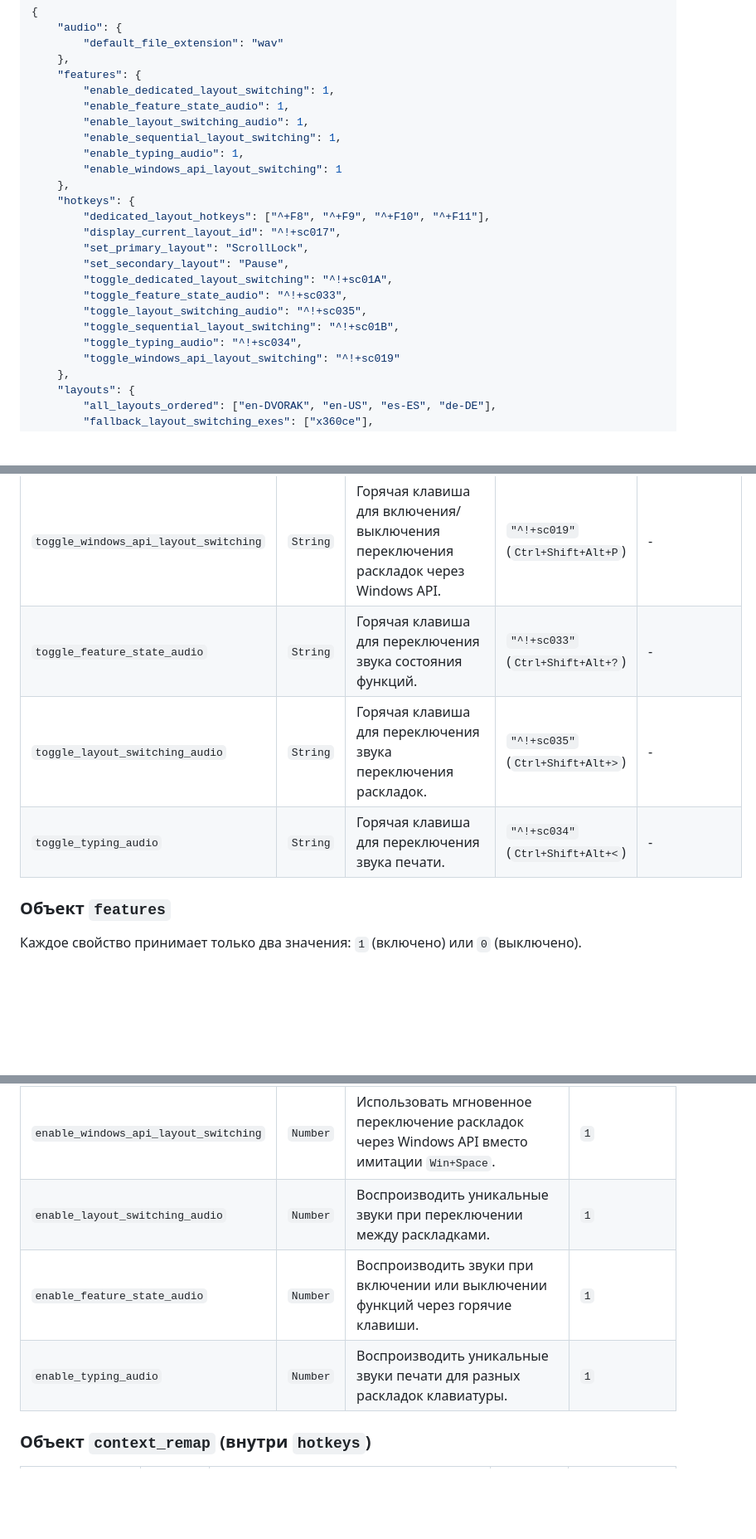
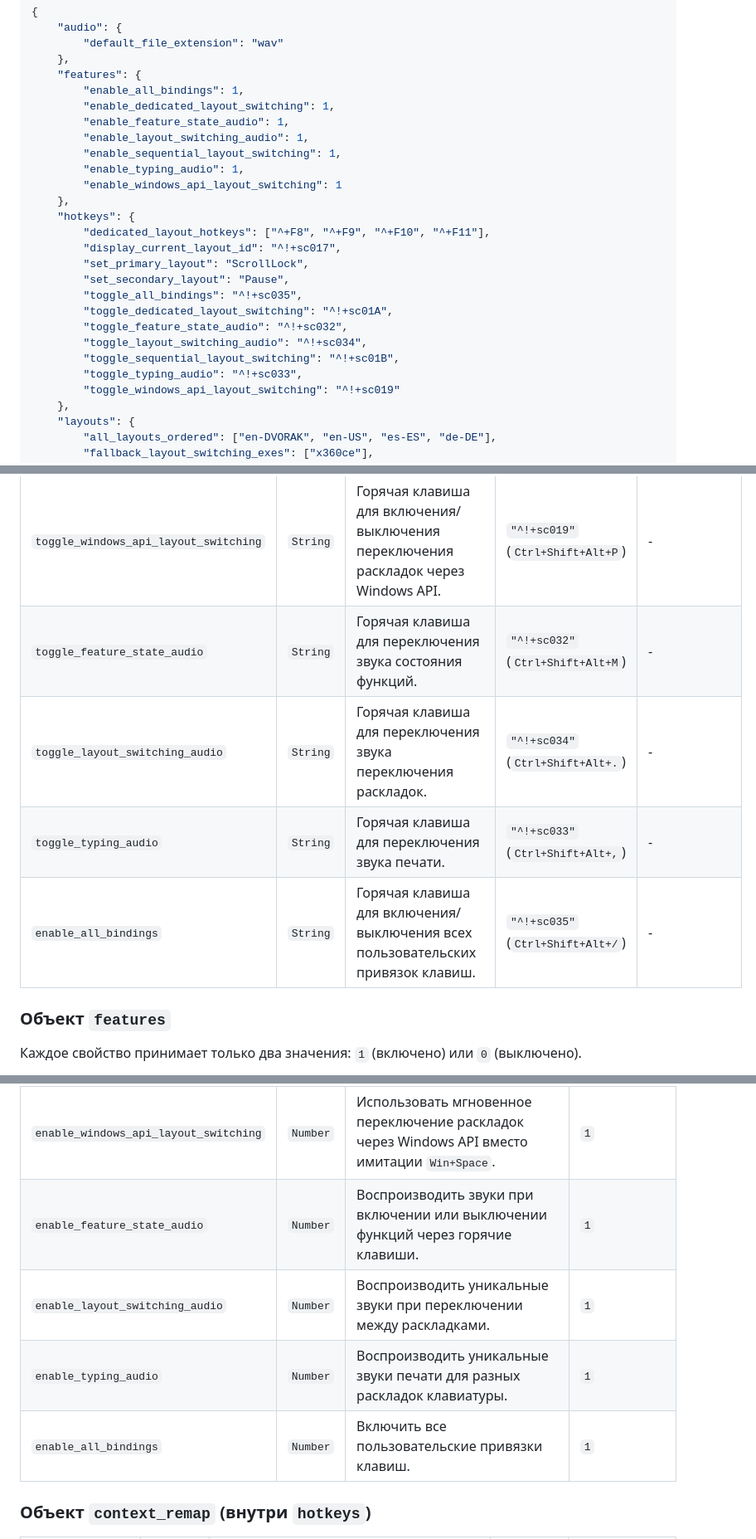
Before and after one commit to loftyshaky/keymeleon, a Markdown page: README-RU.md, 3 parts joined by grey strips. Shown: that part at 83% size. GitHub-like rendering; blank space fills up the shorter version.

Commit message:
docs: write about ability to disable all key bindings

```diff
--- a/README-RU.md
+++ b/README-RU.md
@@ -125,6 +125,7 @@ Keymeleon использует два отдельных JSON файла кон
         "default_file_extension": "wav"
     },
     "features": {
+        "enable_all_bindings": 1,
         "enable_dedicated_layout_switching": 1,
         "enable_feature_state_audio": 1,
         "enable_layout_switching_audio": 1,
@@ -137,11 +138,12 @@ Keymeleon использует два отдельных JSON файла кон
         "display_current_layout_id": "^!+sc017",
         "set_primary_layout": "ScrollLock",
         "set_secondary_layout": "Pause",
+        "toggle_all_bindings": "^!+sc035",
         "toggle_dedicated_layout_switching": "^!+sc01A",
-        "toggle_feature_state_audio": "^!+sc033",
-        "toggle_layout_switching_audio": "^!+sc035",
+        "toggle_feature_state_audio": "^!+sc032",
+        "toggle_layout_switching_audio": "^!+sc034",
         "toggle_sequential_layout_switching": "^!+sc01B",
-        "toggle_typing_audio": "^!+sc034",
+        "toggle_typing_audio": "^!+sc033",
         "toggle_windows_api_layout_switching": "^!+sc019"
     },
     "layouts": {
@@ -1262,9 +1266,10 @@ json
 | `toggle_dedicated_layout_switching` | `String` | Горячая клавиша для переключения функции выделенного переключения раскладок. | `"^!+sc01A"` (`Ctrl+Shift+Alt+[`) | - |
 | `toggle_sequential_layout_switching` | `String` | Горячая клавиша для переключения последовательного переключения раскладок. | `"^!+sc01B"` (`Ctrl+Shift+Alt+]`) | - |
 | `toggle_windows_api_layout_switching` | `String` | Горячая клавиша для включения/выключения переключения раскладок через Windows API. | `"^!+sc019"` (`Ctrl+Shift+Alt+P`) | - |
-| `toggle_feature_state_audio` | `String` | Горячая клавиша для переключения звука состояния функций. | `"^!+sc033"` (`Ctrl+Shift+Alt+?`) | - |
-| `toggle_layout_switching_audio` | `String` | Горячая клавиша для переключения звука переключения раскладок. | `"^!+sc035"` (`Ctrl+Shift+Alt+>`) | - |
-| `toggle_typing_audio` | `String` | Горячая клавиша для переключения звука печати. | `"^!+sc034"` (`Ctrl+Shift+Alt+<`) | - |
+| `toggle_feature_state_audio` | `String` | Горячая клавиша для переключения звука состояния функций. | `"^!+sc032"` (`Ctrl+Shift+Alt+M`) | - |
+| `toggle_layout_switching_audio` | `String` | Горячая клавиша для переключения звука переключения раскладок. | `"^!+sc034"` (`Ctrl+Shift+Alt+.`) | - |
+| `toggle_typing_audio` | `String` | Горячая клавиша для переключения звука печати. | `"^!+sc033"` (`Ctrl+Shift+Alt+,`) | - |
+| `enable_all_bindings` | `String` | Горячая клавиша для включения/выключения всех пользовательских привязок клавиш. | `"^!+sc035"` (`Ctrl+Shift+Alt+/`) | - |
 
 ### Объект `features`
 
@@ -1275,9 +1280,10 @@ json
 | `enable_dedicated_layout_switching`   | `Number` | Включить выделенные горячие клавиши для переключения раскладок (например, `Ctrl+Shift+F8` для `en-DVORAK`, C`trl+Shift+F9` для `en-US`). | `1`     |
 | `enable_sequential_layout_switching`  | `Number` | Включить последовательное переключение между основной и дополнительными раскладками. | `1`     |
 | `enable_windows_api_layout_switching` | `Number` | Использовать мгновенное переключение раскладок через Windows API вместо имитации `Win+Space`. | `1`     |
+| `enable_feature_state_audio`          | `Number` | Воспроизводить звуки при включении или выключении функций через горячие клавиши. | `1`     |
 | `enable_layout_switching_audio`       | `Number` | Воспроизводить уникальные звуки при переключении между раскладками. | `1`     |
-| `enable_feature_state_audio`          | `Number` | Воспроизводить звуки при включении или выключении функций через горячие клавиши. | `1`     |
 | `enable_typing_audio`                 | `Number` | Воспроизводить уникальные звуки печати для разных раскладок клавиатуры. | `1`     |
+| `enable_all_bindings`                 | `Number` | Включить все пользовательские привязки клавиш. | `1`     |
 
 ### Объект `context_remap` (внутри `hotkeys`)
 
```
Also changed, not shown: other parts of README-RU.md (+4 -2 lines), README.md (+15 -9 lines).
